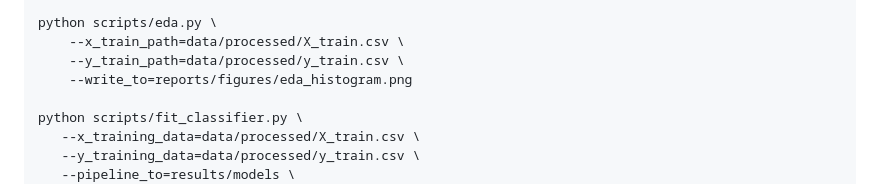
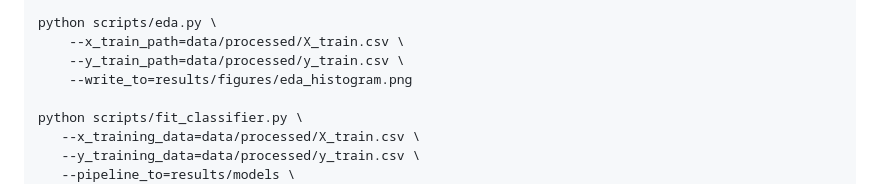
Before and after one commit to UBC-MDS/DSCI522-2425-39-FMJ, a Markdown page: README.md, the part around the change. Rendered like a GitHub page.

```diff
--- a/README.md
+++ b/README.md
@@ -55,7 +55,7 @@ python scripts/data_split.py \
 python scripts/eda.py \
     --x_train_path=data/processed/X_train.csv \
     --y_train_path=data/processed/y_train.csv \
-    --write_to=reports/figures/eda_histogram.png
+    --write_to=results/figures/eda_histogram.png
 
 python scripts/fit_classifier.py \
    --x_training_data=data/processed/X_train.csv \
```
